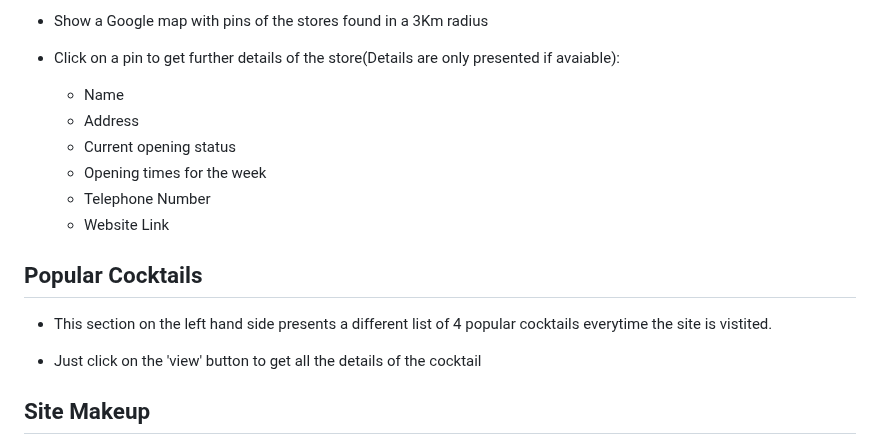
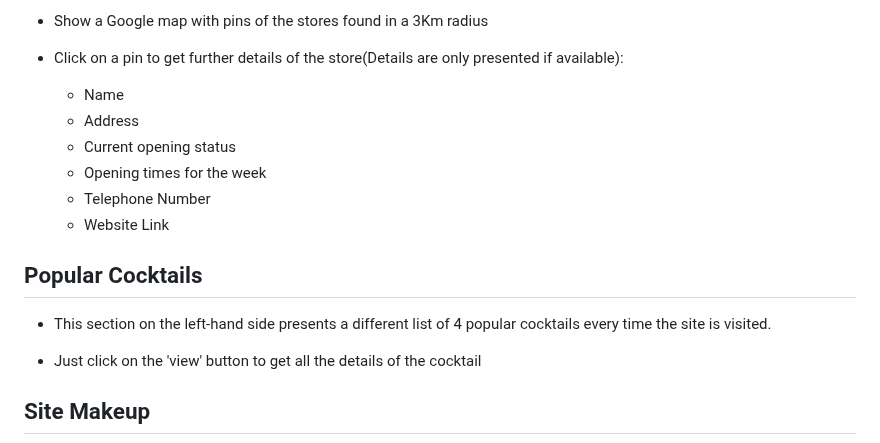
Before and after one commit to leightongrant/the-mixologist, a Markdown page: README.md, the part around one of its changes. Rendered like a GitHub page.

```diff
--- a/README.md
+++ b/README.md
@@ -76,7 +76,7 @@ There is some error checking from the data returned, to see if the cocktail exis
 
 - Show a Google map with pins of the stores found in a 3Km radius
 
-- Click on a pin to get further details of the store(Details are only presented if avaiable):
+- Click on a pin to get further details of the store(Details are only presented if available):
     - Name
     - Address
     - Current opening status
@@ -86,7 +86,7 @@ There is some error checking from the data returned, to see if the cocktail exis
 
 ## Popular Cocktails
 
-- This section on the left hand side presents a different list of 4 popular cocktails everytime the site is vistited.
+- This section on the left-hand side presents a different list of 4 popular cocktails every time the site is visited.
 
 - Just click on the 'view' button to get all the details of the cocktail
 
```
Also changed, not shown: other parts of README.md (+15 -15 lines).
